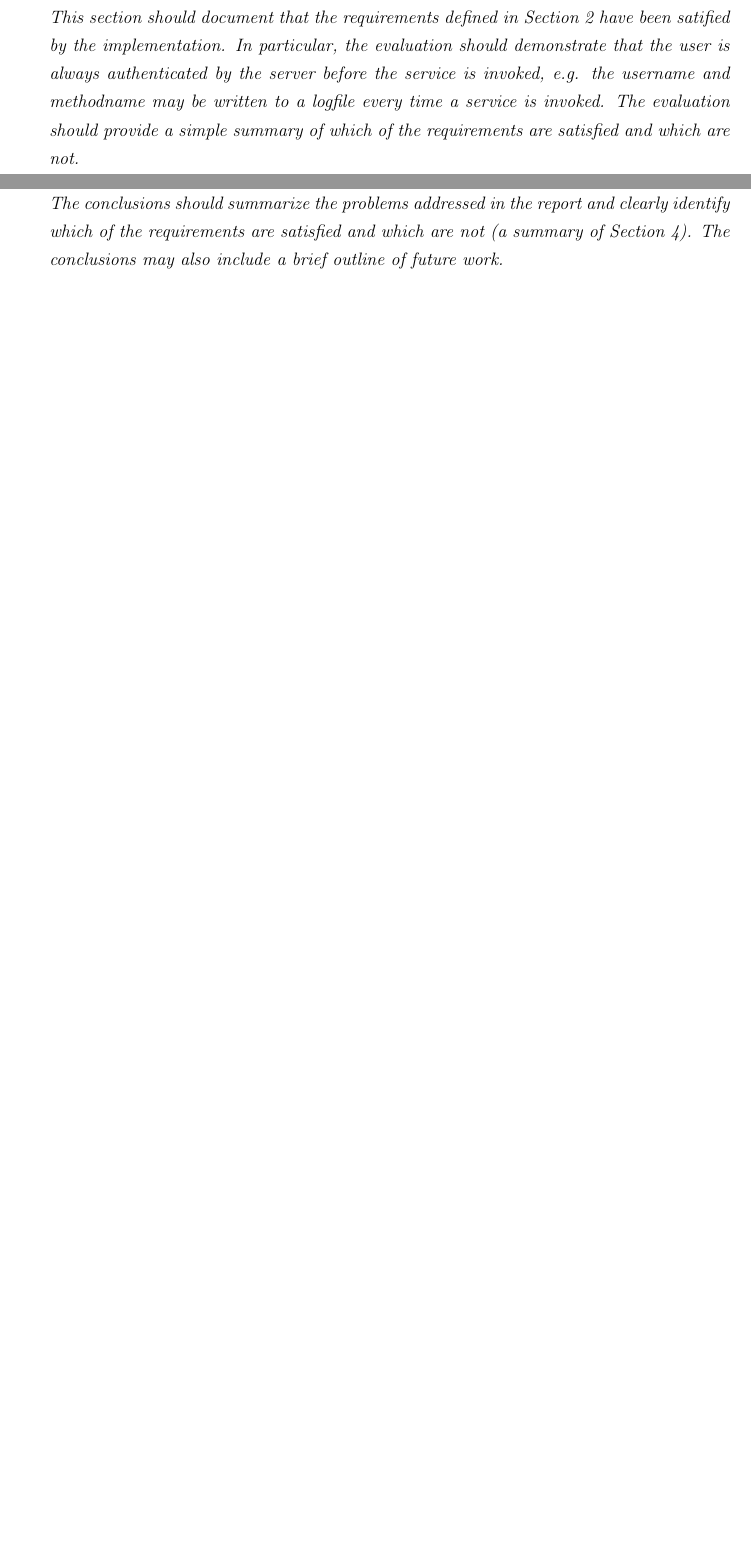
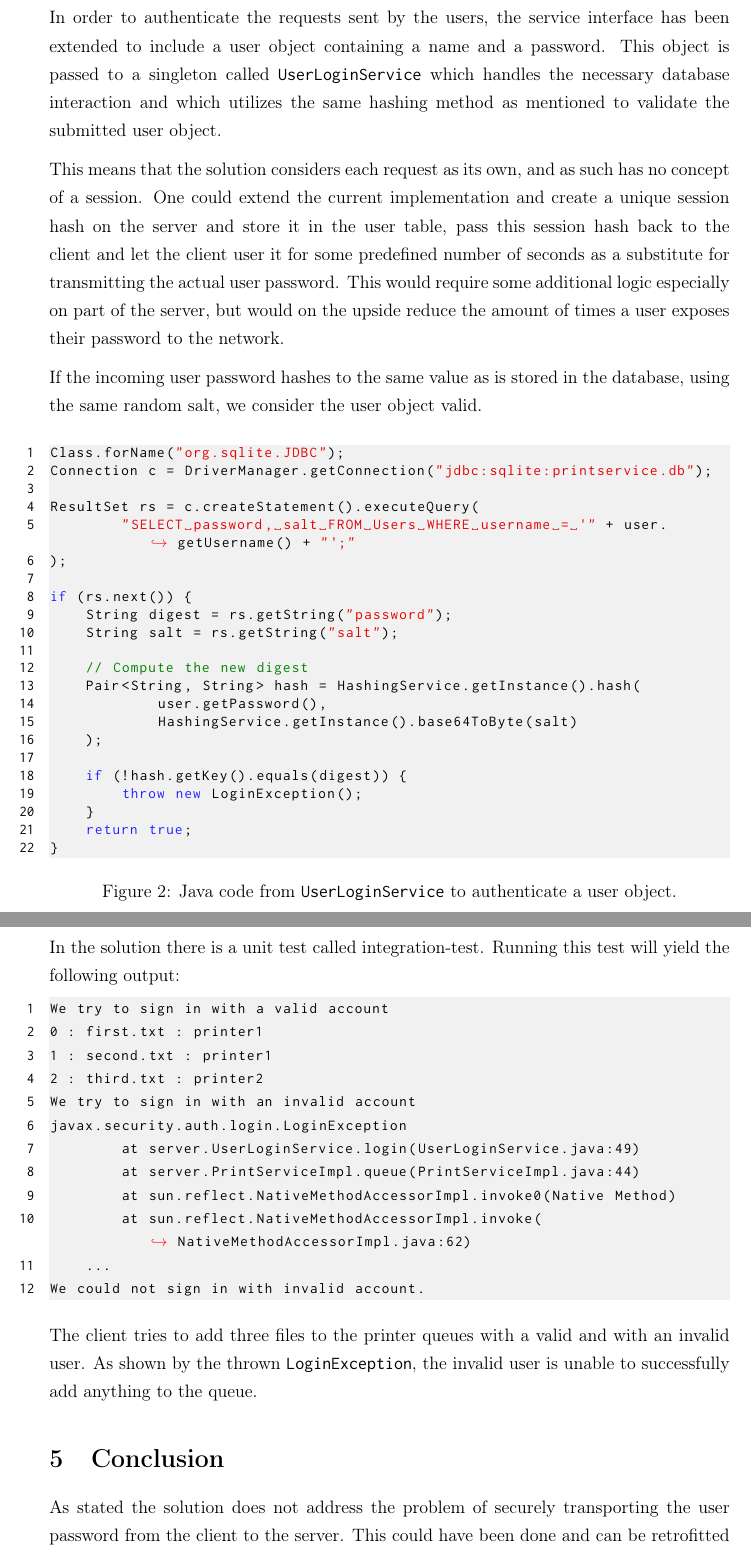
Before and after one commit to ttsoftware/data-security, a LaTeX problem sheet (exercise 2/latex/troels-thomsen-152165.tex): two parts of pages 9 and 10 of 10 before the commit and two parts of pages 8 and 9 of 9 after it, joined at a grey line, cut at the place of the change, the shorter picture padded with empty space. Compiled offline with pdfLaTeX.

Commit message:
submitted this version

```diff
--- a/exercise 2/latex/troels-thomsen-152165.tex
+++ b/exercise 2/latex/troels-thomsen-152165.tex
@@ -209,2 +217,4 @@ public Pair<String, String> hash(String password, byte[] salt) throws NoSuchAlgo
 \end{figure}
 
+\subsection{User authentication}
+\label{sub:User authentication}
@@ -212 +221,2 @@ My implementation is based on the following understanding of the problem.
 
+In order to authenticate the requests sent by the users, the service interface has been extended to include a user object containing a name and a password. This object is passed to a singleton called \texttt{UserLoginService} which handles the necessary database interaction and which utilizes the same hashing method as mentioned to validate the submitted user object.
@@ -221,19 +223,66 @@ My implementation is based on the following understanding of the problem.
 
+This means that the solution considers each request as its own, and as such has no concept of a session. One could extend the current implementation and create a unique session hash on the server and store it in the user table, pass this session hash back to the client and let the client user it for some predefined number of seconds as a substitute for transmitting the actual user password. This would require some additional logic especially on part of the server, but would on the upside reduce the amount of times a user exposes their password to the network.
+
+If the incoming user password hashes to the same value as is stored in the database, using the same random salt, we consider the user object valid.
+
+\begin{figure}[h!]
+    \begin{lstlisting}
+Class.forName("org.sqlite.JDBC");
+Connection c = DriverManager.getConnection("jdbc:sqlite:printservice.db");
+
+ResultSet rs = c.createStatement().executeQuery(
+        "SELECT password, salt FROM Users WHERE username = '" + user.getUsername() + "';"
+);
+
+if (rs.next()) {
+    String digest = rs.getString("password");
+    String salt = rs.getString("salt");
+
+    // Compute the new digest
+    Pair<String, String> hash = HashingService.getInstance().hash(
+            user.getPassword(),
+            HashingService.getInstance().base64ToByte(salt)
+    );
+
+    if (!hash.getKey().equals(digest)) {
+        throw new LoginException();
+    }
+    return true;
+}
+    \end{lstlisting}
+    \caption{Java code from \texttt{UserLoginService} to authenticate a user object.}
+\end{figure}
 
 \newpage
 
-\section{Evaluation (2 pages)}
+\section{Evaluation}
 \label{sec:Evaluation}
 
-\textit{This section should document that the requirements defined in Section 2 have been satified by the implementation. In particular, the evaluation should demonstrate that the user is always authenticated by the server before the service is invoked, e.g. the username and methodname may be written to a logfile every time a service is invoked.
-The evaluation should provide a simple summary of which of the requirements are satisfied and which are not.}
+In the solution there is a unit test called integration-test. Running this test will yield the following output:
 
-\newpage
+\begin{lstlisting}[language=C]
+We try to sign in with a valid account
+0 : first.txt : printer1
+1 : second.txt : printer1
+2 : third.txt : printer2
+We try to sign in with an invalid account
+javax.security.auth.login.LoginException
+	at server.UserLoginService.login(UserLoginService.java:49)
+	at server.PrintServiceImpl.queue(PrintServiceImpl.java:44)
+	at sun.reflect.NativeMethodAccessorImpl.invoke0(Native Method)
+	at sun.reflect.NativeMethodAccessorImpl.invoke(NativeMethodAccessorImpl.java:62)
+    ...
+We could not sign in with invalid account.
+\end{lstlisting}
 
-\section{Conclusion (1 page)}
+The client tries to add three files to the printer queues with a valid and with an invalid user. As shown by the thrown \texttt{LoginException}, the invalid user is unable to successfully add anything to the queue.
+
+\section{Conclusion}
 \label{sec:Conclusion}
 
-\textit{The conclusions should summarize the problems addressed in the report and clearly identify which of the requirements are satisfied and which are not (a summary of Section 4). The conclusions may also include a brief outline of future work.}
+As stated the solution does not address the problem of securely transporting the user password from the client to the server. This could have been done and can be retrofitted onto the solution by utilizing the \texttt{SslRMIServerSocketFactory} interface or creating ones own \texttt{RMIServerSocketFactory} and specifying the desired protocol. This was never tried due to time constraints.
+
+As demonstrated the solution successfully authenticates valid users for using the service, and likewise denies access to invalid users. It does this while storing the user passwords in a strongly hashed form, thus making their true value very unlikely to be found even in the case of the database being compromised.
 
 %\newpage
 %\appendix
```
Also changed, not shown: exercise 2/latex/troels-thomsen-152165.tex (59 more changed lines).
